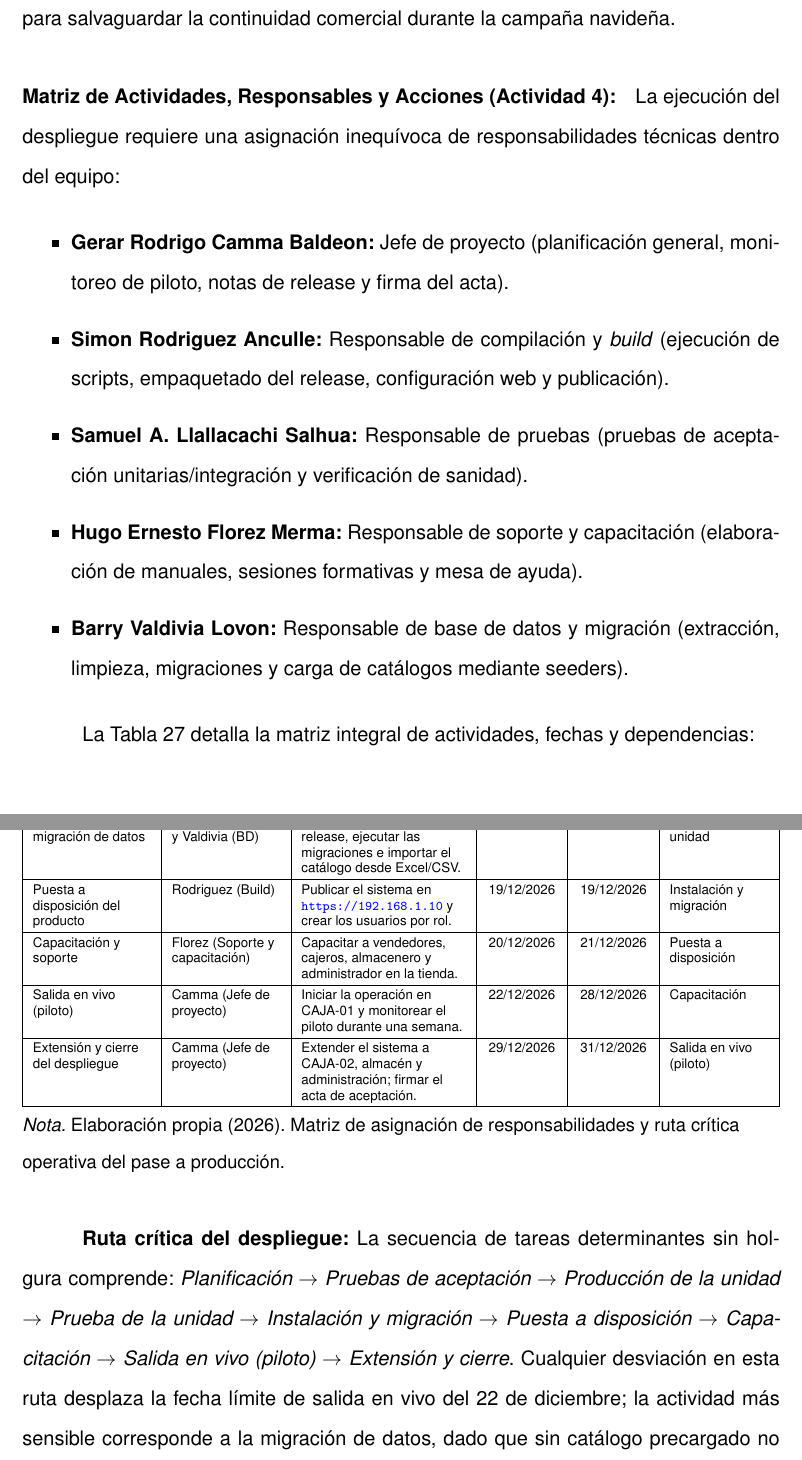
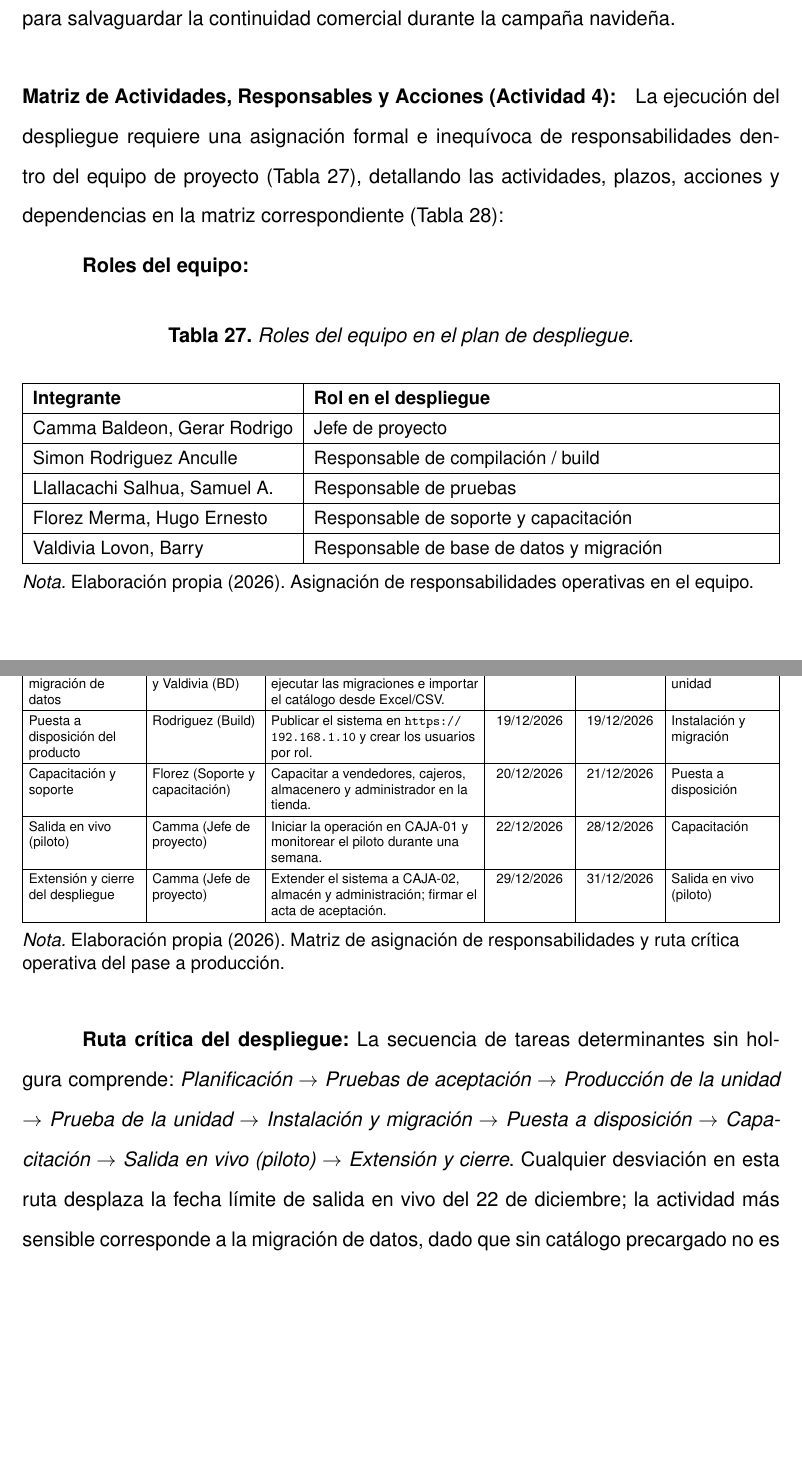
Before and after one commit to gerargram2006/Sistema-de-Gestion-de-para-Inventario-Juegeteria-Avanzado, a LaTeX document (docs/Proyecto.tex, which reads docs/tablas/despliegue_matriz.tex): two parts of pages 90 and 91 of 111, joined at a grey line, cut so that both start at the same text, the shorter picture padded with empty space. Compiled offline with pdfLaTeX.

Commit message:
fix(tablas): se incorpora tabla de roles del equipo y se ajusta matriz de actividades del laboratorio 13

```diff
--- a/docs/Proyecto.tex
+++ b/docs/Proyecto.tex
@@ -1326,20 +1326,13 @@ La selección del modo de despliegue se fundamenta en un análisis comparativo f
 \textbf{Estrategia de implantación seleccionada: Piloto.} El sistema se pondrá en producción inicialmente en una única caja (\texttt{CAJA-01}) durante una semana de evaluación, del \textbf{22 al 28 de diciembre de 2026}, mientras \texttt{CAJA-02} continúa operando mediante el procedimiento manual habitual. Este enfoque permite validar en condiciones reales de venta el rendimiento transaccional menor a 2 segundos (RNF-01), la usabilidad y adopción con curva de aprendizaje menor a 2 horas (RNF-05) y el control de accesos RBAC (RNF-03), mitigando el riesgo operativo global. Al concluir la semana piloto sin incidencias críticas y con un margen de discrepancia de existencias inferior al 2\%, el martes \textbf{29 de diciembre} se extiende el despliegue hacia \texttt{CAJA-02}, el módulo de almacén y la administración general. Se descartó el enfoque masivo (\emph{big bang}) para salvaguardar la continuidad comercial durante la campaña navideña.
 
 \paragraph{Matriz de Actividades, Responsables y Acciones (Actividad 4):}
-La ejecución del despliegue requiere una asignación inequívoca de responsabilidades técnicas dentro del equipo:
-\begin{itemize}
-  \item \textbf{Gerar Rodrigo Camma Baldeon:} Jefe de proyecto (planificación general, monitoreo de piloto, notas de release y firma del acta).
-  \item \textbf{Simon Rodriguez Anculle:} Responsable de compilación y \emph{build} (ejecución de scripts, empaquetado del release, configuración web y publicación).
-  \item \textbf{Samuel A. Llallacachi Salhua:} Responsable de pruebas (pruebas de aceptación unitarias/integración y verificación de sanidad).
-  \item \textbf{Hugo Ernesto Florez Merma:} Responsable de soporte y capacitación (elaboración de manuales, sesiones formativas y mesa de ayuda).
-  \item \textbf{Barry Valdivia Lovon:} Responsable de base de datos y migración (extracción, limpieza, migraciones y carga de catálogos mediante seeders).
-\end{itemize}
-
-La Tabla~\ref{tab:despliegue_matriz_acciones} detalla la matriz integral de actividades, fechas y dependencias:
+La ejecución del despliegue requiere una asignación formal e inequívoca de responsabilidades dentro del equipo de proyecto (Tabla~\ref{tab:despliegue_roles}), detallando las actividades, plazos, acciones y dependencias en la matriz correspondiente (Tabla~\ref{tab:despliegue_matriz_acciones}):
+
+\textbf{Roles del equipo:}
 
 \input{tablas/despliegue_matriz.tex}
 
-\textbf{Ruta crítica del despliegue:} La secuencia de tareas determinantes sin holgura comprende: \emph{Planificación $\rightarrow$ Pruebas de aceptación $\rightarrow$ Producción de la unidad $\rightarrow$ Prueba de la unidad $\rightarrow$ Instalación y migración $\rightarrow$ Puesta a disposición $\rightarrow$ Capacitación $\rightarrow$ Salida en vivo (piloto) $\rightarrow$ Extensión y cierre}. Cualquier desviación en esta ruta desplaza la fecha límite de salida en vivo del 22 de diciembre; la actividad más sensible corresponde a la migración de datos, dado que sin catálogo precargado no es viable registrar ventas (CUS-01).
+\textbf{Ruta crítica del despliegue:} La secuencia de tareas determinantes sin holgura comprende: \emph{Planificación $\rightarrow$ Pruebas de aceptación $\rightarrow$ Producción de la unidad $\rightarrow$ Prueba de la unidad $\rightarrow$ Instalación y migración $\rightarrow$ Puesta a disposición $\rightarrow$ Capacitación $\rightarrow$ Salida en vivo (piloto) $\rightarrow$ Extensión y cierre}. Cualquier desviación en esta ruta desplaza la fecha límite de salida en vivo del 22 de diciembre; la actividad más sensible corresponde a la migración de datos, dado que sin catálogo precargado no es viable registrar ventas (CUS-01). El desarrollo de material de soporte presenta holgura hasta el 20 de diciembre.
 
 \paragraph{Pruebas en el Entorno Final y Verificación de la Unidad (Actividad 5):}
 Previo al pase definitivo a producción, se ejecutó una batería de casos de prueba en un servidor con características idénticas al entorno productivo para validar la trazabilidad con los requerimientos (Tabla~\ref{tab:despliegue_pruebas_finales}) y se constató la lista de verificación de la unidad de despliegue (Tabla~\ref{tab:despliegue_check_unidad}):
--- a/docs/tablas/despliegue_matriz.tex
+++ b/docs/tablas/despliegue_matriz.tex
@@ -0,0 +1,18 @@
+% --- Tabla: Roles del Equipo en el Despliegue ---
+\begin{table}[H]
+  \centering
+  \singlespacing
+  \small
+  \caption{Roles del equipo en el plan de despliegue.}
+  \label{tab:despliegue_roles}
+  \begin{tabularx}{\linewidth}{|>{\raggedright\arraybackslash}p{5.5cm}|>{\raggedright\arraybackslash}X|}
+    \hline
+    \textbf{Integrante} & \textbf{Rol en el despliegue} \\ \hline
+    Camma Baldeon, Gerar Rodrigo & Jefe de proyecto \\ \hline
+    Simon Rodriguez Anculle & Responsable de compilación / build \\ \hline
+    Llallacachi Salhua, Samuel A. & Responsable de pruebas \\ \hline
+    Florez Merma, Hugo Ernesto & Responsable de soporte y capacitación \\ \hline
+    Valdivia Lovon, Barry & Responsable de base de datos y migración \\ \hline
+  \end{tabularx}
+  \par\vspace{0.2cm}
+  {\raggedright \small \emph{Nota.} Elaboración propia (2026). Asignación de responsabilidades operativas en el equipo.\par}
```
Also changed, not shown: docs/tablas/despliegue_matriz.tex (15 more changed lines).
